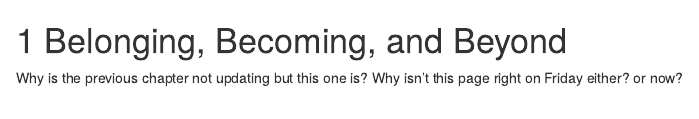
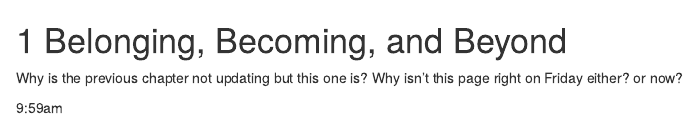
Before and after one commit to refulgentsummer/Spirituality-Meta, an R Markdown document (02-tears.Rmd): the page in a window 1100 px wide, from its top. Rendered offline with R 4.5, knitr and Pandoc, with nearby package versions; drawn as R Markdown's standard HTML page in place of the format the file asks for.

Commit message:
REnder 9:59

```diff
--- a/02-tears.Rmd
+++ b/02-tears.Rmd
@@ -2,3 +2,5 @@
 
 Why is the previous chapter not updating but this one is?
 Why isn't this page right on Friday either? or now?
+
+9:59am
--- a/index.Rmd
+++ b/index.Rmd
@@ -11,3 +11,5 @@ site: bookdown::bookdown_site
 This is some sample text.
 
 This is sample text from Friday. Might this upload? or this?
+
+9:59am
```
